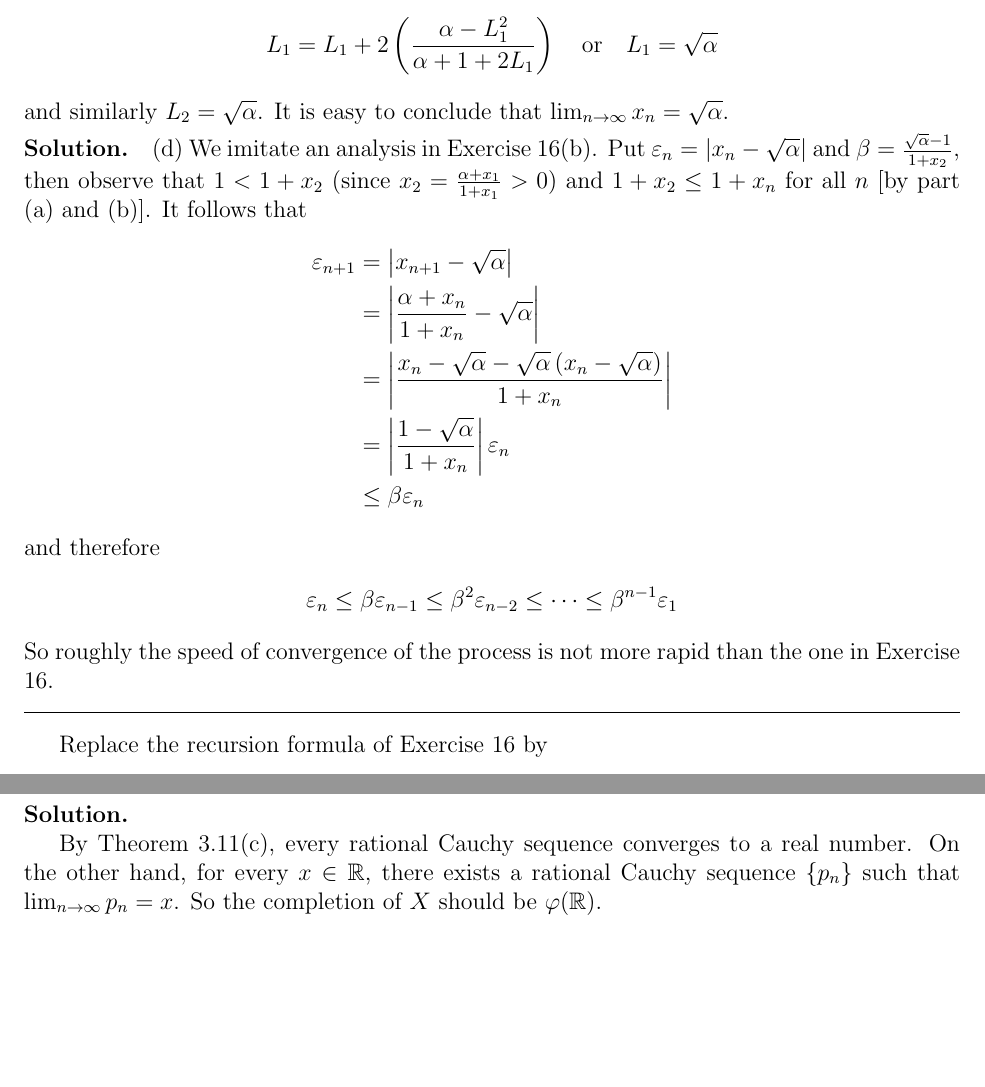
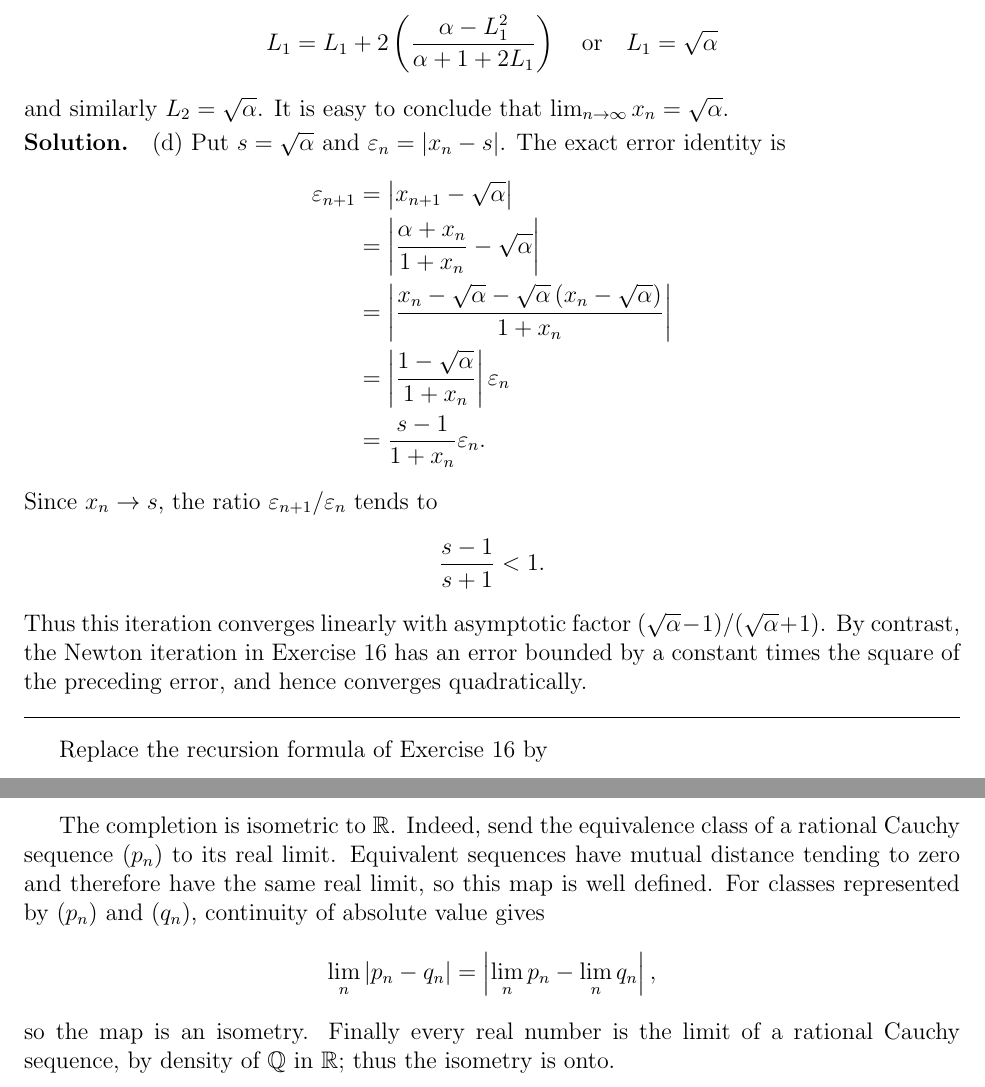
Before and after one commit to hbghlyj/rudin-chapter-1-lean, a LaTeX document (rudin_ch3.tex): two parts of pages 14 and 19 of 19 before the commit and two parts of pages 14 and 20 of 20 after it, joined at a grey line, cut so that both start at the same text, the shorter picture padded with empty space. Compiled offline with pdfLaTeX.

```diff
--- a/rudin_ch3.tex
+++ b/rudin_ch3.tex
@@ -707,24 +707,23 @@
 
 \smallskip
 \noindent\textbf{Solution.}\quad
-(d) We imitate an analysis in Exercise 16(b). Put $\varepsilon_n=\left\vert x_n-\sqrt{\alpha}\right\vert$ and $\beta=\frac{\sqrt{\alpha}-1}{1+x_2}$, then observe that $1<1+x_2$ (since $x_2=\frac{\alpha+x_1}{1+x_1}>0$) and $1+x_2\le 1+x_n$ for all $n$ [by part (a) and (b)]. It follows that
+(d) Put $s=\sqrt{\alpha}$ and $\varepsilon_n=|x_n-s|$.  The exact error identity is
 \begin{align*}
 \varepsilon_{n+1}
 &=\left\vert x_{n+1}-\sqrt{\alpha}\right\vert \\
 &=\left\vert \frac{\alpha+x_n}{1+x_n}-\sqrt{\alpha}\right\vert \\
 &=\left\vert \frac{x_n-\sqrt{\alpha}-\sqrt{\alpha}\left(x_n-\sqrt{\alpha}\right)}{1+x_n}\right\vert \\
 &=\left\vert \frac{1-\sqrt{\alpha}}{1+x_n}\right\vert\varepsilon_n \\
-&\le\beta\varepsilon_n
+&=\frac{s-1}{1+x_n}\varepsilon_n.
 \end{align*}
-and therefore
-\begin{align*}
-\varepsilon_n
-\le\beta\varepsilon_{n-1}
-\le\beta^2\varepsilon_{n-2}
-\le\cdots
-\le\beta^{n-1}\varepsilon_1
-\end{align*}
-So roughly the speed of convergence of the process is not more rapid than the one in Exercise 16.
+Since $x_n\to s$, the ratio $\varepsilon_{n+1}/\varepsilon_n$ tends to
+\[
+ \frac{s-1}{s+1}<1.
+\]
+Thus this iteration converges linearly with asymptotic factor
+$(\sqrt\alpha-1)/(\sqrt\alpha+1)$.  By contrast, the Newton iteration
+in Exercise 16 has an error bounded by a constant times the square of
+the preceding error, and hence converges quadratically.
 
 
 
@@ -982,7 +981,18 @@
 \smallskip
 \noindent\textbf{Solution.}\quad
 
-By Theorem 3.11(c), every rational Cauchy sequence converges to a real number. On the other hand, for every $x\in \mathbb{R}$, there exists a rational Cauchy sequence $\{p_n\}$ such that $\lim_{n\to\infty}p_n=x$. So the completion of $X$ should be $\varphi(\mathbb{R})$.
+The completion is isometric to $\mathbb{R}$.  Indeed, send the
+equivalence class of a rational Cauchy sequence $(p_n)$ to its real
+limit.  Equivalent sequences have mutual distance tending to zero and
+therefore have the same real limit, so this map is well defined.  For
+classes represented by $(p_n)$ and $(q_n)$, continuity of absolute value
+gives
+\[
+ \lim_n |p_n-q_n|=\left|\lim_n p_n-\lim_n q_n\right|,
+\]
+so the map is an isometry.  Finally every real number is the limit of a
+rational Cauchy sequence, by density of $\mathbb{Q}$ in $\mathbb{R}$;
+thus the isometry is onto.
 
 
 \end{document}
```
Also changed, not shown: lakefile.toml (+3 -3 lines), README.md, rudin_ch3.tex (2 more changed lines), 1 other file.
